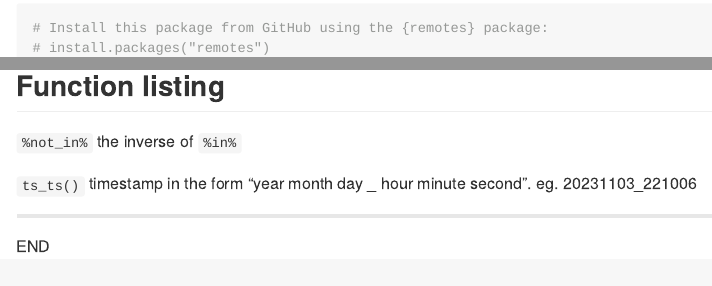
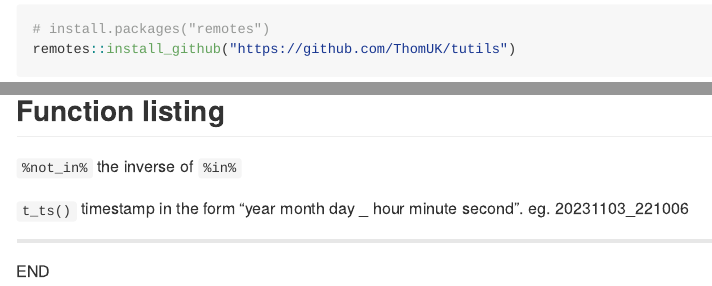
Before and after one commit to ThomUK/tutils, an R Markdown document (README.Rmd): the page in a window 1100 px wide, from 260 px down before the commit and from 280 px down after it, so that both start at the same text, and a second part further down, joined at a grey line. The pictures show the output file README.md that the author committed with the source, drawn offline in the style of GitHub.

Commit message:
docs tweak

````diff
--- a/README.Rmd
+++ b/README.Rmd
@@ -22,7 +22,6 @@ knitr::opts_chunk$set(
 You can install the development version of tutils like so:
 
 ``` r
-# Install this package from GitHub using the {remotes} package:
 # install.packages("remotes")
 remotes::install_github("https://github.com/ThomUK/tutils")
 ```
@@ -31,7 +30,7 @@ remotes::install_github("https://github.com/ThomUK/tutils")
 
 `%not_in%` the inverse of `%in%`
 
-`ts_ts()` timestamp in the form "year month day _ hour minute second". eg. 20231103_221006
+`t_ts()` timestamp in the form "year month day _ hour minute second". eg. 20231103_221006
 
 ---
 
````
Also changed, not shown: README.md.
